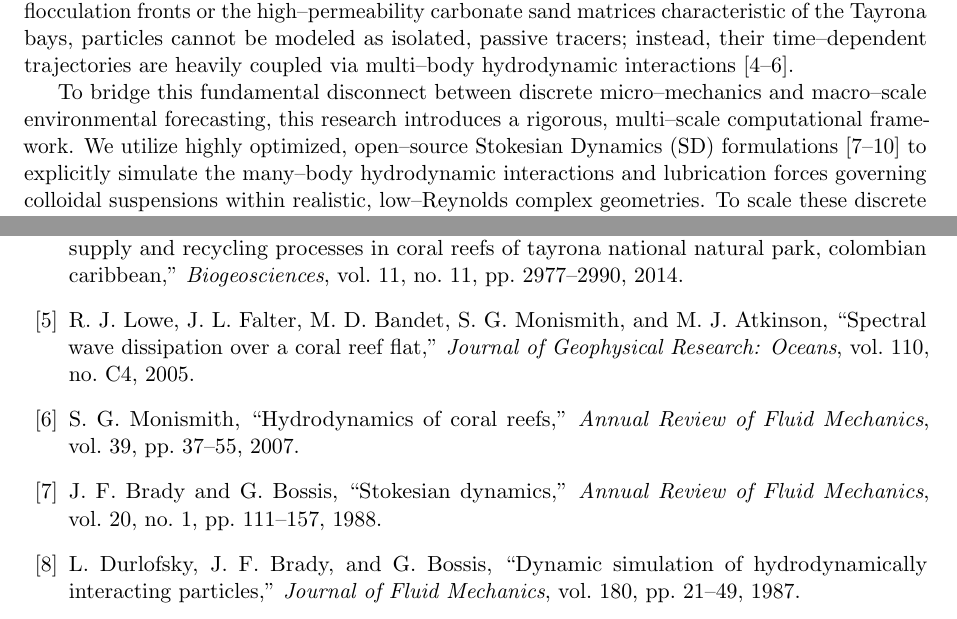
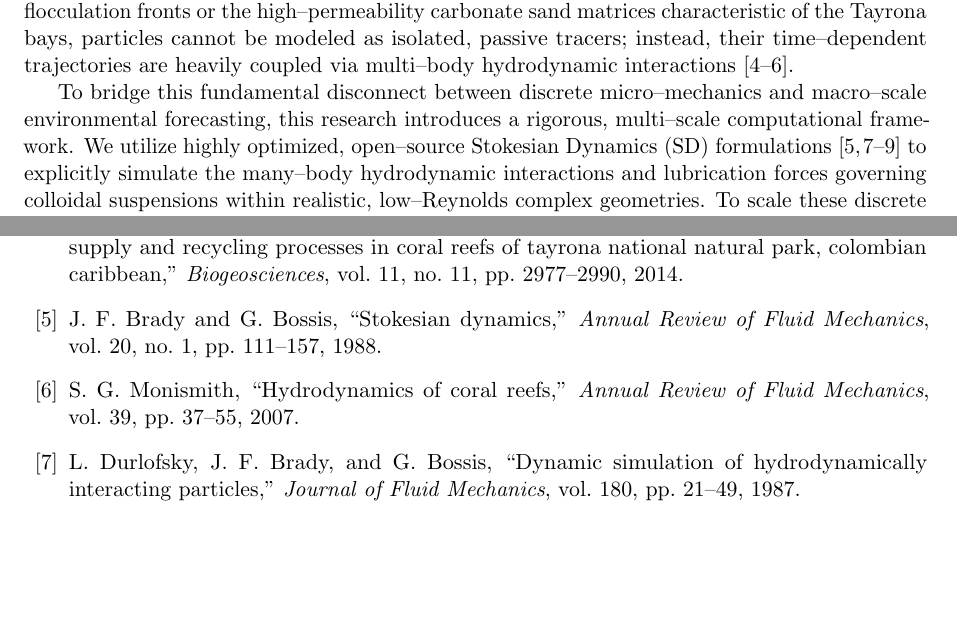
Before and after one commit to misael-diaz/proposal-particulate-trapping-coral-structures, a LaTeX paper (main.tex, which reads introduction.tex, references.bib): two parts of pages 4 and 12 of 13 before the commit and two parts of pages 4 and 12 of 12 after it, joined at a grey line, cut so that both start at the same text, the shorter picture padded with empty space. Compiled offline with pdfLaTeX.

Commit message:
drops unrelated work

```diff
--- a/introduction.tex
+++ b/introduction.tex
@@ -3,6 +3,6 @@
 
 Coastal and insular ecosystems within tropical marine sanctuaries, such as the Tayrona National Natural Park (TNNP) in the Colombian Caribbean, face unprecedented stress from the influx of terrigenous sediment plumes, microplastics, and particulate organic matter \cite{bayraktarov2014physical, montoya2018seasonal}. While the macroscopic hydrodynamic forcing fields---such as the seasonal Guajira upwelling system---are widely monitored via regional implementations of continuum oceanic models (e.g., ROMS, Delft3D), a critical computational bottleneck remains at the benthic boundary layer. Traditional environmental engineering frameworks standardly jump directly to macro--scale continuum approximations, treating particulate trapping, deposition, and benthic clearance via highly simplified, empirical sink terms. Consequently, these macro--models inherently obscure the fundamental physical mechanisms governing particle--fluid and particle--particle interactions at the micro--scale.
 
-At the coral canopy and sediment--water interfaces, local fluid transport transitions strictly into low Reynolds number regimes ($Re \ll 1$), where viscous forces and hydrodynamic lubrication dominate. Recent global physical investigations have confirmed that complex benthic structures act as highly efficient, geometry--dependent traps for colloidal and particulate pollutants through explicit hydrodynamic mechanisms, including direct boundary interception and wake--vortex stagnation \cite{mendrik2024microplastic}. In systems with high particulate volume fractions, such as the clay--colloid flocculation fronts or the high--permeability carbonate sand matrices characteristic of the Tayrona bays, particles cannot be modeled as isolated, passive tracers; instead, their time--dependent trajectories are heavily coupled via multi--body hydrodynamic interactions \cite{bayraktarov2014spatiotemporal, lowe2005hydrodynamics, monismith2007hydrodynamics}.
+At the coral canopy and sediment--water interfaces, local fluid transport transitions strictly into low Reynolds number regimes ($Re \ll 1$), where viscous forces and hydrodynamic lubrication dominate. Recent global physical investigations have confirmed that complex benthic structures act as highly efficient, geometry--dependent traps for colloidal and particulate pollutants through explicit hydrodynamic mechanisms, including direct boundary interception and wake--vortex stagnation \cite{mendrik2024microplastic}. In systems with high particulate volume fractions, such as the clay--colloid flocculation fronts or the high--permeability carbonate sand matrices characteristic of the Tayrona bays, particles cannot be modeled as isolated, passive tracers; instead, their time--dependent trajectories are heavily coupled via multi--body hydrodynamic interactions \cite{bayraktarov2014spatiotemporal, brady1988stokesian, monismith2007hydrodynamics}.
 
 To bridge this fundamental disconnect between discrete micro--mechanics and macro--scale environmental forecasting, this research introduces a rigorous, multi--scale computational framework. We utilize highly optimized, open--source Stokesian Dynamics (SD) formulations \cite{brady1988stokesian, durlofsky1987dynamic, sierou2001accelerated, banchio2003accelerated} to explicitly simulate the many--body hydrodynamic interactions and lubrication forces governing colloidal suspensions within realistic, low--Reynolds complex geometries. To scale these discrete microstructural insights into metrics usable by regional engineers, we are proposing to develop custom, high--order Finite--Difference (FD) numerical solvers to evaluate the continuum advection--diffusion--reaction (ADR) equations. By mathematically matching the discrete particle--tracking distributions to the continuous scalar fields, we upscale the underlying low--level physics to derive mathematically rigorous, effective hydrodynamic dispersion tensors ($D_{\text{eff}}$) and dynamic trapping rates ($R$). Ultimately, this basic research paradigm eliminates the \emph{ad hoc} parameterization  of regional environmental modeling, providing the precise physical laws required to anchor Caribbean coastal conservation to deterministic fluid mechanics.
--- a/references.bib
+++ b/references.bib
@@ -125,16 +125,6 @@
   doi       = {10.1016/j.envpol.2023.123094}
 }
 
-@article{lowe2005hydrodynamics,
-  author    = {Lowe, Ryan J. and Falter, James L. and Bandet, M. D. and Monismith, Stephen G. and Atkinson, Marlin J.},
-  title     = {Spectral wave dissipation over a coral reef flat},
-  journal   = {Journal of Geophysical Research: Oceans},
-  volume    = {110},
-  number    = {C4},
-  year      = {2005},
-  doi       = {10.1029/2004JC002711}
-}
-
 @article{monismith2007hydrodynamics,
   author    = {Monismith, Stephen G.},
   title     = {Hydrodynamics of Coral Reefs},
```
